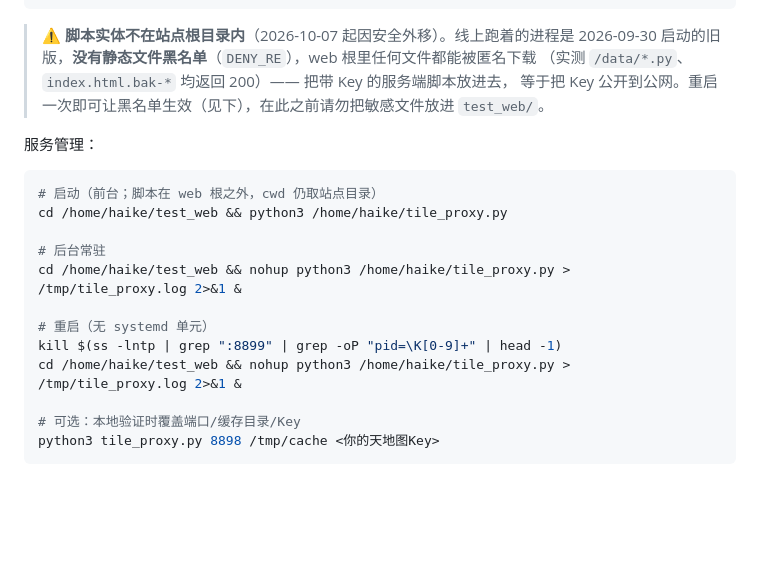
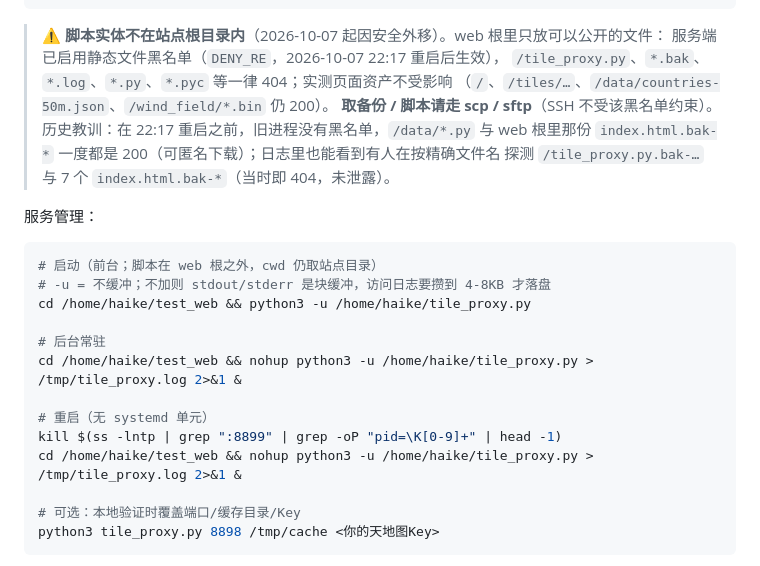
Before and after one commit to mango12q/SmartOceanProject, a Markdown page: README.md, the part around the change. Drawn GitHub-style; blank space fills up the shorter version.

````diff
--- a/README.md
+++ b/README.md
@@ -147,23 +147,28 @@ python mobile/build.py --check   # index.html 是否与 mobile/ 源码一致
 └── wind_wrfout_d02_*       # WRF 原始输出（约 253 MB）
 ```
 
-> ⚠️ **脚本实体不在站点根目录内**（2026-10-07 起因安全外移）。线上跑着的进程是
-> 2026-09-30 启动的旧版，**没有静态文件黑名单**（`DENY_RE`），web 根里任何文件都能被匿名下载
-> （实测 `/data/*.py`、`index.html.bak-*` 均返回 200）—— 把带 Key 的服务端脚本放进去，
-> 等于把 Key 公开到公网。重启一次即可让黑名单生效（见下），在此之前请勿把敏感文件放进 `test_web/`。
+> ⚠️ **脚本实体不在站点根目录内**（2026-10-07 起因安全外移）。web 根里只放可以公开的文件：
+> 服务端已启用静态文件黑名单（`DENY_RE`，2026-10-07 22:17 重启后生效），
+> `/tile_proxy.py`、`*.bak`、`*.log`、`*.py`、`*.pyc` 等一律 404；实测页面资产不受影响
+> （`/`、`/tiles/…`、`/data/countries-50m.json`、`/wind_field/*.bin` 仍 200）。
+> **取备份 / 脚本请走 scp / sftp**（SSH 不受该黑名单约束）。
+> 历史教训：在 22:17 重启之前，旧进程没有黑名单，`/data/*.py` 与 web 根里那份
+> `index.html.bak-*` 一度都是 200（可匿名下载）；日志里也能看到有人在按精确文件名
+> 探测 `/tile_proxy.py.bak-…` 与 7 个 `index.html.bak-*`（当时即 404，未泄露）。
 
 服务管理：
 
 ```bash
 # 启动（前台；脚本在 web 根之外，cwd 仍取站点目录）
-cd /home/haike/test_web && python3 /home/haike/tile_proxy.py
+# -u = 不缓冲；不加则 stdout/stderr 是块缓冲，访问日志要攒到 4-8KB 才落盘
+cd /home/haike/test_web && python3 -u /home/haike/tile_proxy.py
 
 # 后台常驻
-cd /home/haike/test_web && nohup python3 /home/haike/tile_proxy.py > /tmp/tile_proxy.log 2>&1 &
+cd /home/haike/test_web && nohup python3 -u /home/haike/tile_proxy.py > /tmp/tile_proxy.log 2>&1 &
 
 # 重启（无 systemd 单元）
 kill $(ss -lntp | grep ":8899" | grep -oP "pid=\K[0-9]+" | head -1)
-cd /home/haike/test_web && nohup python3 /home/haike/tile_proxy.py > /tmp/tile_proxy.log 2>&1 &
+cd /home/haike/test_web && nohup python3 -u /home/haike/tile_proxy.py > /tmp/tile_proxy.log 2>&1 &
 
 # 可选：本地验证时覆盖端口/缓存目录/Key
 python3 tile_proxy.py 8898 /tmp/cache <你的天地图Key>
````
Also changed, not shown: AGENTS.md (+9 -7 lines).
